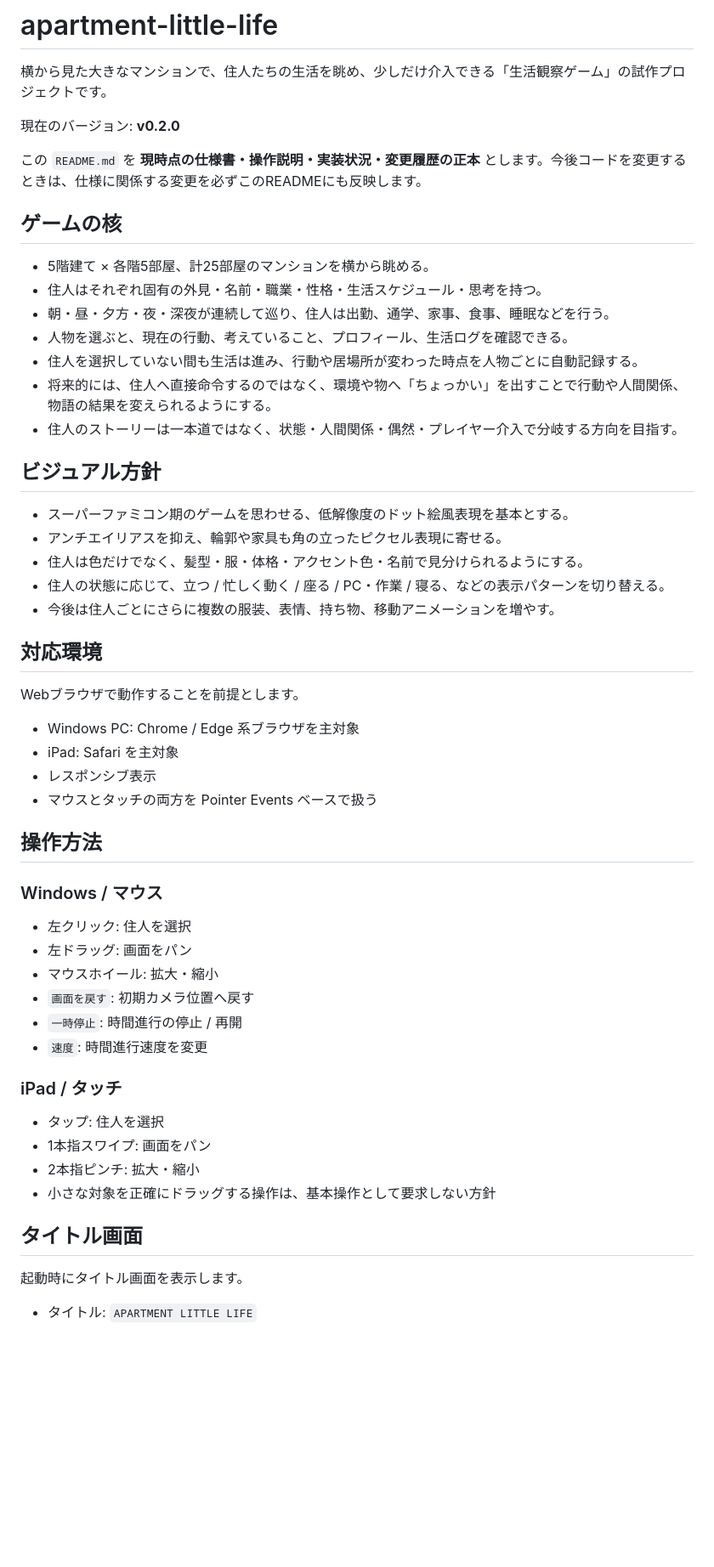
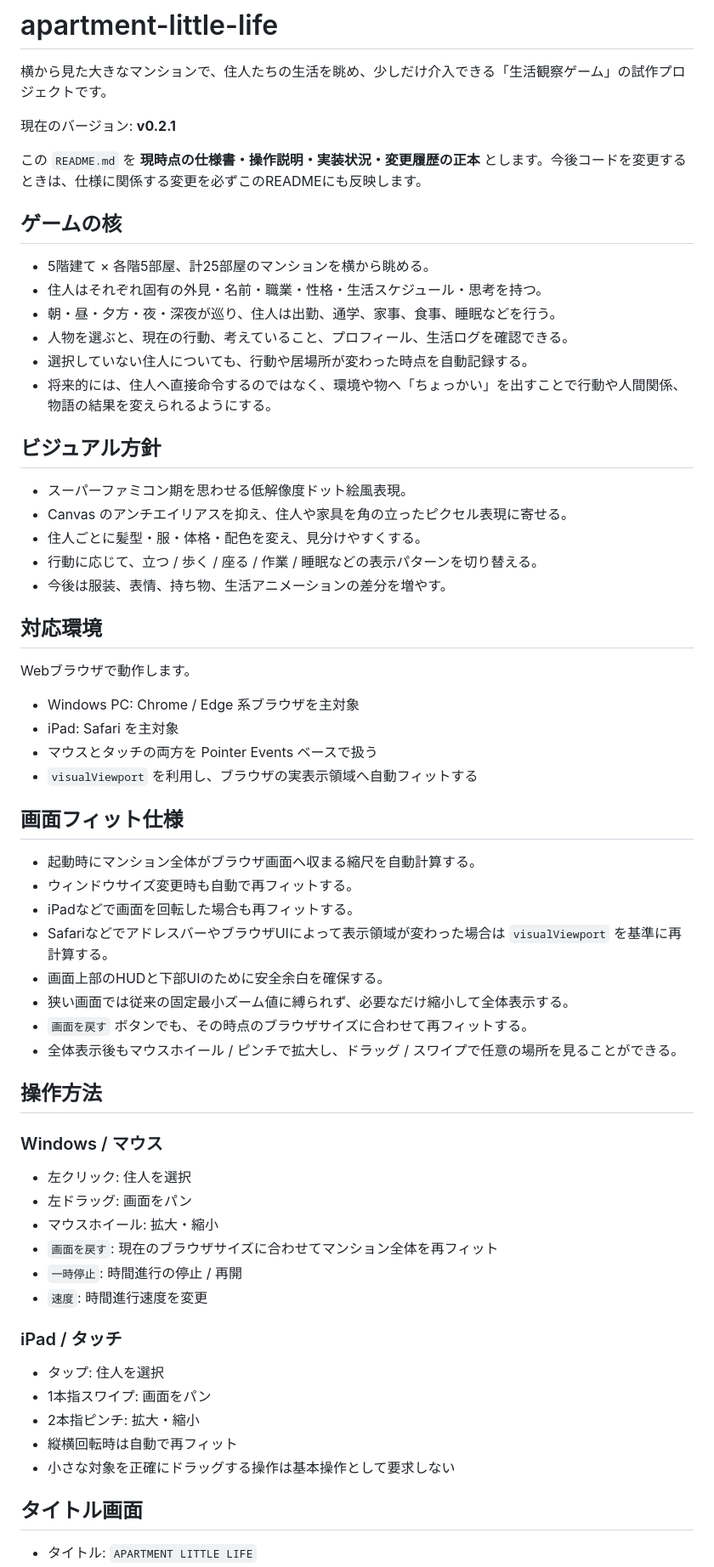
Before and after one commit to inowoo/apartment-little-life, a Markdown page: README.md, the part around one of its changes. Shown at 85% size. Drawn GitHub-style; blank space fills up the shorter version.

```diff
--- a/README.md
+++ b/README.md
@@ -2,7 +2,7 @@
 
 横から見た大きなマンションで、住人たちの生活を眺め、少しだけ介入できる「生活観察ゲーム」の試作プロジェクトです。
 
-現在のバージョン: **v0.2.0**
+現在のバージョン: **v0.2.1**
 
 この `README.md` を **現時点の仕様書・操作説明・実装状況・変更履歴の正本** とします。今後コードを変更するときは、仕様に関係する変更を必ずこのREADMEにも反映します。
 
@@ -10,28 +10,38 @@
 
 - 5階建て × 各階5部屋、計25部屋のマンションを横から眺める。
 - 住人はそれぞれ固有の外見・名前・職業・性格・生活スケジュール・思考を持つ。
-- 朝・昼・夕方・夜・深夜が連続して巡り、住人は出勤、通学、家事、食事、睡眠などを行う。
+- 朝・昼・夕方・夜・深夜が巡り、住人は出勤、通学、家事、食事、睡眠などを行う。
 - 人物を選ぶと、現在の行動、考えていること、プロフィール、生活ログを確認できる。
-- 住人を選択していない間も生活は進み、行動や居場所が変わった時点を人物ごとに自動記録する。
+- 選択していない住人についても、行動や居場所が変わった時点を自動記録する。
 - 将来的には、住人へ直接命令するのではなく、環境や物へ「ちょっかい」を出すことで行動や人間関係、物語の結果を変えられるようにする。
-- 住人のストーリーは一本道ではなく、状態・人間関係・偶然・プレイヤー介入で分岐する方向を目指す。
 
 ## ビジュアル方針
 
-- スーパーファミコン期のゲームを思わせる、低解像度のドット絵風表現を基本とする。
-- アンチエイリアスを抑え、輪郭や家具も角の立ったピクセル表現に寄せる。
-- 住人は色だけでなく、髪型・服・体格・アクセント色・名前で見分けられるようにする。
-- 住人の状態に応じて、立つ / 忙しく動く / 座る / PC・作業 / 寝る、などの表示パターンを切り替える。
-- 今後は住人ごとにさらに複数の服装、表情、持ち物、移動アニメーションを増やす。
+- スーパーファミコン期を思わせる低解像度ドット絵風表現。
+- Canvas のアンチエイリアスを抑え、住人や家具を角の立ったピクセル表現に寄せる。
+- 住人ごとに髪型・服・体格・配色を変え、見分けやすくする。
+- 行動に応じて、立つ / 歩く / 座る / 作業 / 睡眠などの表示パターンを切り替える。
+- 今後は服装、表情、持ち物、生活アニメーションの差分を増やす。
 
 ## 対応環境
 
-Webブラウザで動作することを前提とします。
+Webブラウザで動作します。
 
 - Windows PC: Chrome / Edge 系ブラウザを主対象
 - iPad: Safari を主対象
-- レスポンシブ表示
 - マウスとタッチの両方を Pointer Events ベースで扱う
+- `visualViewport` を利用し、ブラウザの実表示領域へ自動フィットする
+
+## 画面フィット仕様
+
+- 起動時にマンション全体がブラウザ画面へ収まる縮尺を自動計算する。
+- ウィンドウサイズ変更時も自動で再フィットする。
+- iPadなどで画面を回転した場合も再フィットする。
+- SafariなどでアドレスバーやブラウザUIによって表示領域が変わった場合は `visualViewport` を基準に再計算する。
+- 画面上部のHUDと下部UIのために安全余白を確保する。
+- 狭い画面では従来の固定最小ズーム値に縛られず、必要なだけ縮小して全体表示する。
+- `画面を戻す` ボタンでも、その時点のブラウザサイズに合わせて再フィットする。
+- 全体表示後もマウスホイール / ピンチで拡大し、ドラッグ / スワイプで任意の場所を見ることができる。
 
 ## 操作方法
 
@@ -40,7 +50,7 @@ Webブラウザで動作することを前提とします。
 - 左クリック: 住人を選択
 - 左ドラッグ: 画面をパン
 - マウスホイール: 拡大・縮小
-- `画面を戻す`: 初期カメラ位置へ戻す
+- `画面を戻す`: 現在のブラウザサイズに合わせてマンション全体を再フィット
 - `一時停止`: 時間進行の停止 / 再開
 - `速度`: 時間進行速度を変更
 
@@ -49,10 +59,9 @@ Webブラウザで動作することを前提とします。
 - タップ: 住人を選択
 - 1本指スワイプ: 画面をパン
 - 2本指ピンチ: 拡大・縮小
-- 小さな対象を正確にドラッグする操作は、基本操作として要求しない方針
+- 縦横回転時は自動で再フィット
+- 小さな対象を正確にドラッグする操作は基本操作として要求しない
 
 ## タイトル画面
 
-起動時にタイトル画面を表示します。
-
 - タイトル: `APARTMENT LITTLE LIFE`
```
Also changed, not shown: other parts of README.md (+46 -45 lines).
